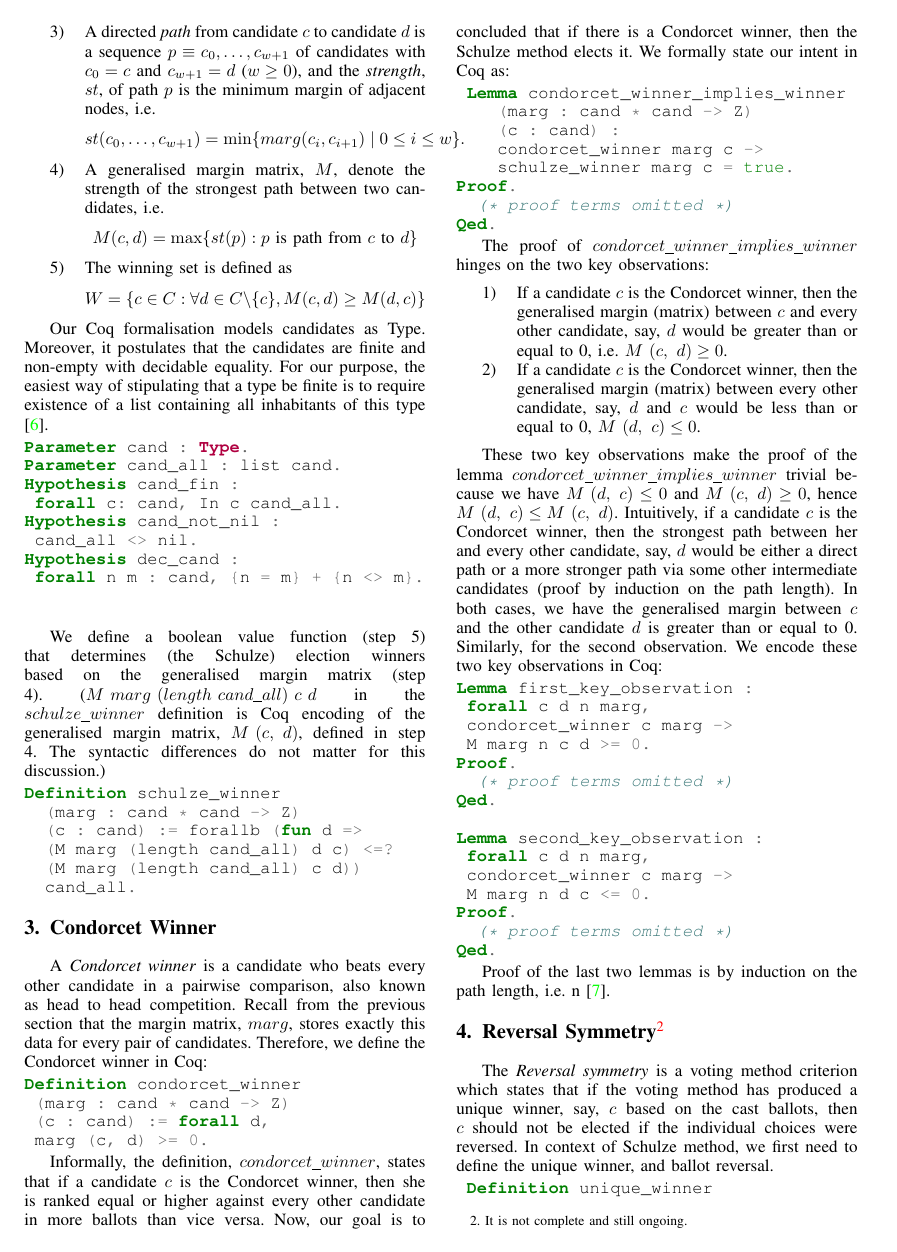
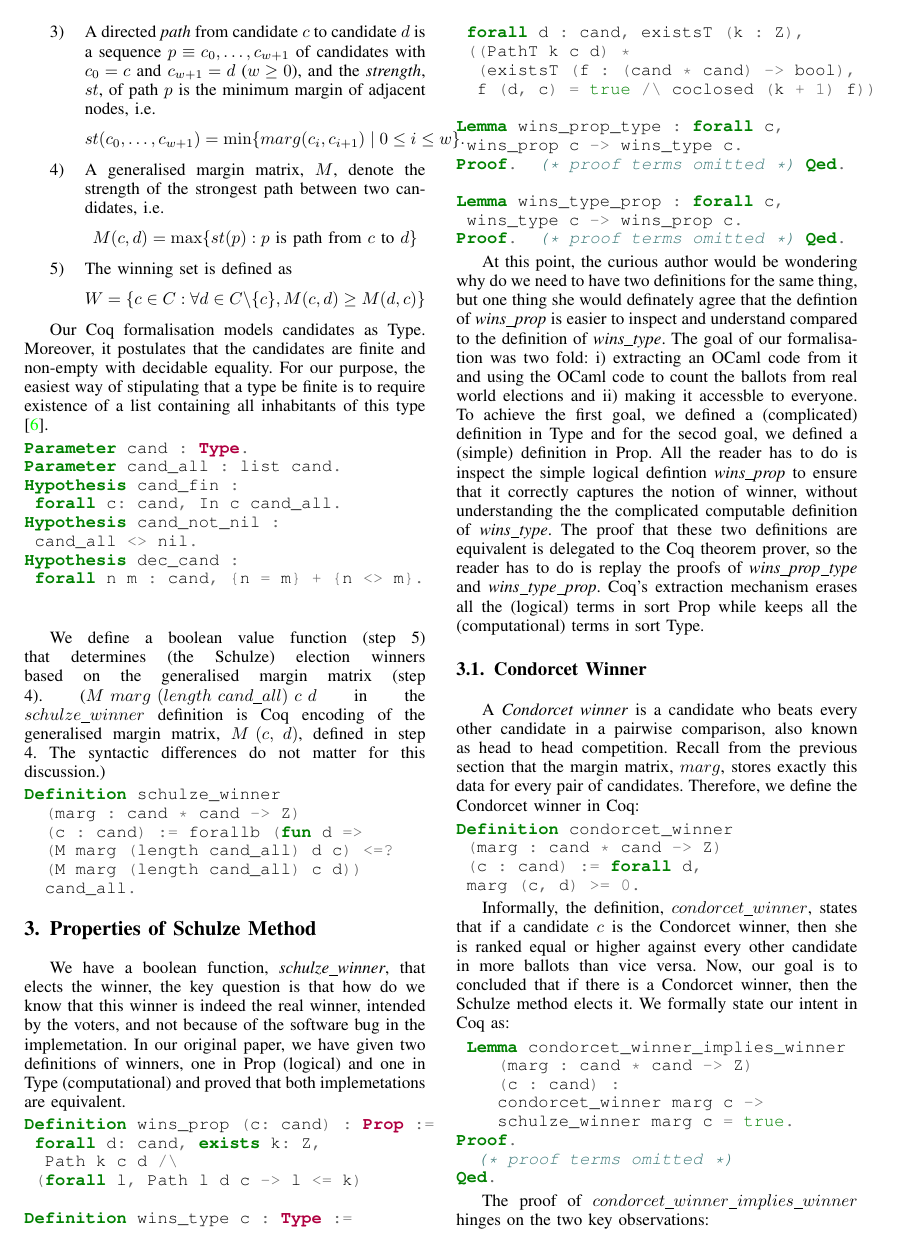
Before and after one commit to mukeshtiwari/HotSpot2021, a LaTeX paper (eurosp-2021-template/eurosp-2021-template.tex): page 2 of 3 before the commit and page 2 of 4 after it. Compiled offline with pdfLaTeX; a missing font is replaced by an installed copy or a similar font; a LaTeX package or settings file that is missing is left out.

Commit message:
rationale about the correctness of our formalisation

```diff
--- a/eurosp-2021-template/eurosp-2021-template.tex
+++ b/eurosp-2021-template/eurosp-2021-template.tex
@@ -177,8 +177,58 @@ Definition schulze_winner
 \end{minted}
 
 
+\section{Properties of Schulze Method}
+	 We have a boolean function,  \textit{schulze\_winner},  that
+	 elects the winner,  the key question is that how do we know that
+	 this winner is indeed the real winner,  intended by the voters, and
+	 not because of the software bug in the implemetation.  In our
+	 original paper, we have given two definitions of
+	 winners, one in Prop (logical) and one in Type (computational) and
+	 proved that both implemetations are equivalent.
 
- \section{Condorcet Winner}
+\begin{minted}{coq}
+Definition wins_prop (c: cand) : Prop :=
+ forall d: cand, exists k: Z,
+  Path k c d /\
+ (forall l, Path l d c -> l <= k)
+
+Definition wins_type c : Type :=
+ forall d : cand, existsT (k : Z),
+ ((PathT k c d) *
+  (existsT (f : (cand * cand) -> bool),
+  f (d, c) = true /\ coclosed (k + 1) f))
+
+Lemma wins_prop_type : forall c,
+ wins_prop c -> wins_type c.
+Proof.  (* proof terms omitted *) Qed.
+
+Lemma wins_type_prop : forall c,
+ wins_type c -> wins_prop c.
+Proof.  (* proof terms omitted *) Qed.
+\end{minted}
+
+At this point, the curious author would be wondering why do we
+need to have two definitions for the same thing, but one thing
+she would definately agree that the defintion of \textit{wins\_prop} is easier to
+inspect and understand compared to the definition of \textit{wins\_type}.
+  The goal
+of our formalisation was two fold: i) extracting an OCaml
+code from it and using the OCaml code
+to count the ballots from real world elections and ii)
+making it accessble to everyone.  To achieve the
+first goal, we defined a (complicated) definition in Type
+and for the secod goal, we defined a (simple) definition in Prop.
+All the reader has to do is inspect the simple logical defintion
+\textit{wins\_prop} to ensure that it correctly captures the notion
+of winner,  without understanding the the complicated computable
+definition of \textit{wins\_type}.  The proof that these two definitions
+are equivalent is delegated to the Coq theorem prover, so the reader
+has to do is replay the proofs of  \textit{wins\_prop\_type} and
+\textit{wins\_type\_prop}.  Coq's extraction mechanism erases all the (logical) terms in sort Prop while
+keeps all the (computational) terms in sort Type.
+
+
+ \subsection{Condorcet Winner}
 	A \textit{Condorcet winner} is a candidate who beats every other candidate in a
 	pairwise comparison, also known as head to head competition.
 	Recall from the previous section that the margin matrix, $marg$,
```
Also changed, not shown: eurosp-2021-template/eurosp-2021-template.tex (2 more changed lines).
